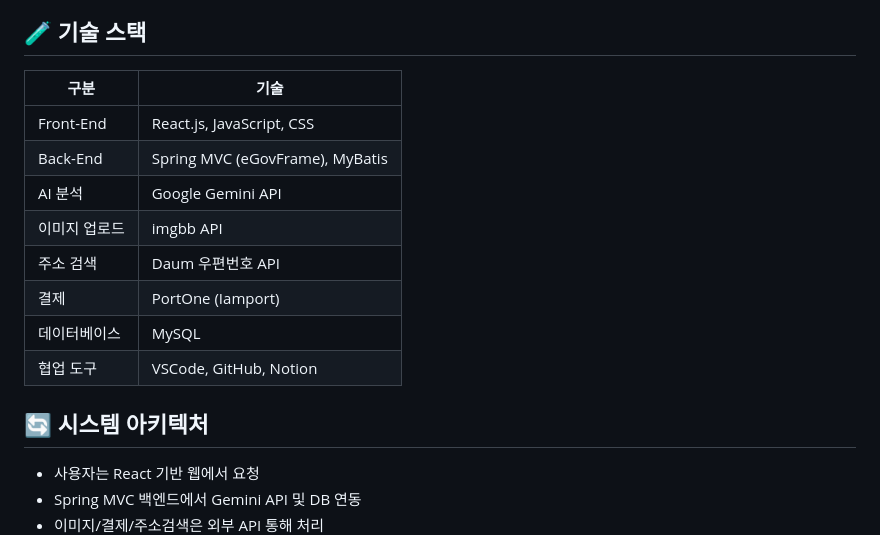
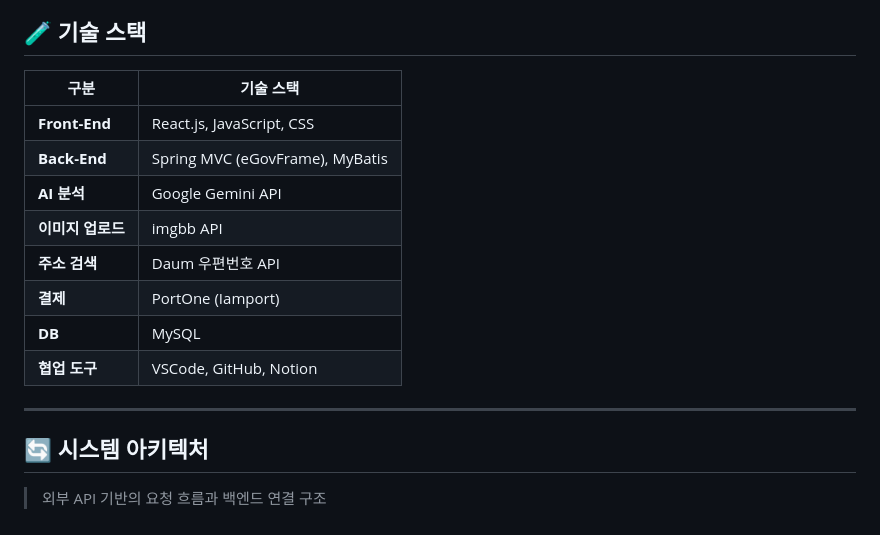
Before and after one commit to SaleShuryuchan-Core-Project/CoreProject, a Markdown page: README.md, the part around one of its changes. GitHub-like rendering.

```diff
--- a/README.md
+++ b/README.md
@@ -44,19 +67,22 @@ AI 기반 중고폰 시세 분석 및 거래 플랫폼
 
 ## 🧪 기술 스택
-| 구분 | 기술 |
-|------|------|
-| Front-End | React.js, JavaScript, CSS |
-| Back-End | Spring MVC (eGovFrame), MyBatis |
-| AI 분석 | Google Gemini API |
-| 이미지 업로드 | imgbb API |
-| 주소 검색 | Daum 우편번호 API |
-| 결제 | PortOne (Iamport) |
-| 데이터베이스 | MySQL |
-| 협업 도구 | VSCode, GitHub, Notion |
+
+| 구분          | 기술 스택                      |
+|---------------|-------------------------------|
+| **Front-End** | React.js, JavaScript, CSS     |
+| **Back-End**  | Spring MVC (eGovFrame), MyBatis |
+| **AI 분석**    | Google Gemini API             |
+| **이미지 업로드** | imgbb API                  |
+| **주소 검색**   | Daum 우편번호 API             |
+| **결제**       | PortOne (Iamport)             |
+| **DB**         | MySQL                         |
+| **협업 도구**   | VSCode, GitHub, Notion        |
+
+---
 
 ## 🔄 시스템 아키텍처
-- 사용자는 React 기반 웹에서 요청
-- Spring MVC 백엔드에서 Gemini API 및 DB 연동
-- 이미지/결제/주소검색은 외부 API 통해 처리
+
+> 외부 API 기반의 요청 흐름과 백엔드 연결 구조
+
 ![시스템 아키텍처](./assets/시스템아키텍쳐.png)
 
```
Also changed, not shown: other parts of README.md (+94 -42 lines).
